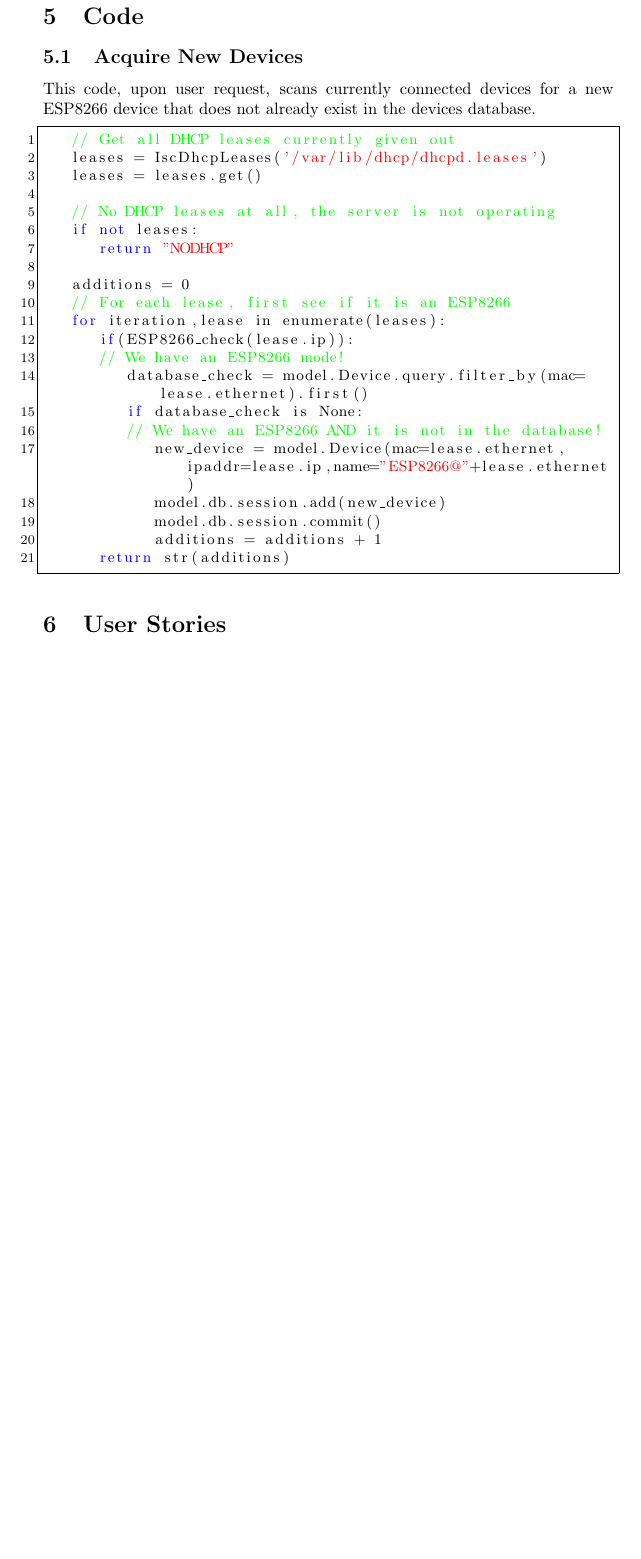
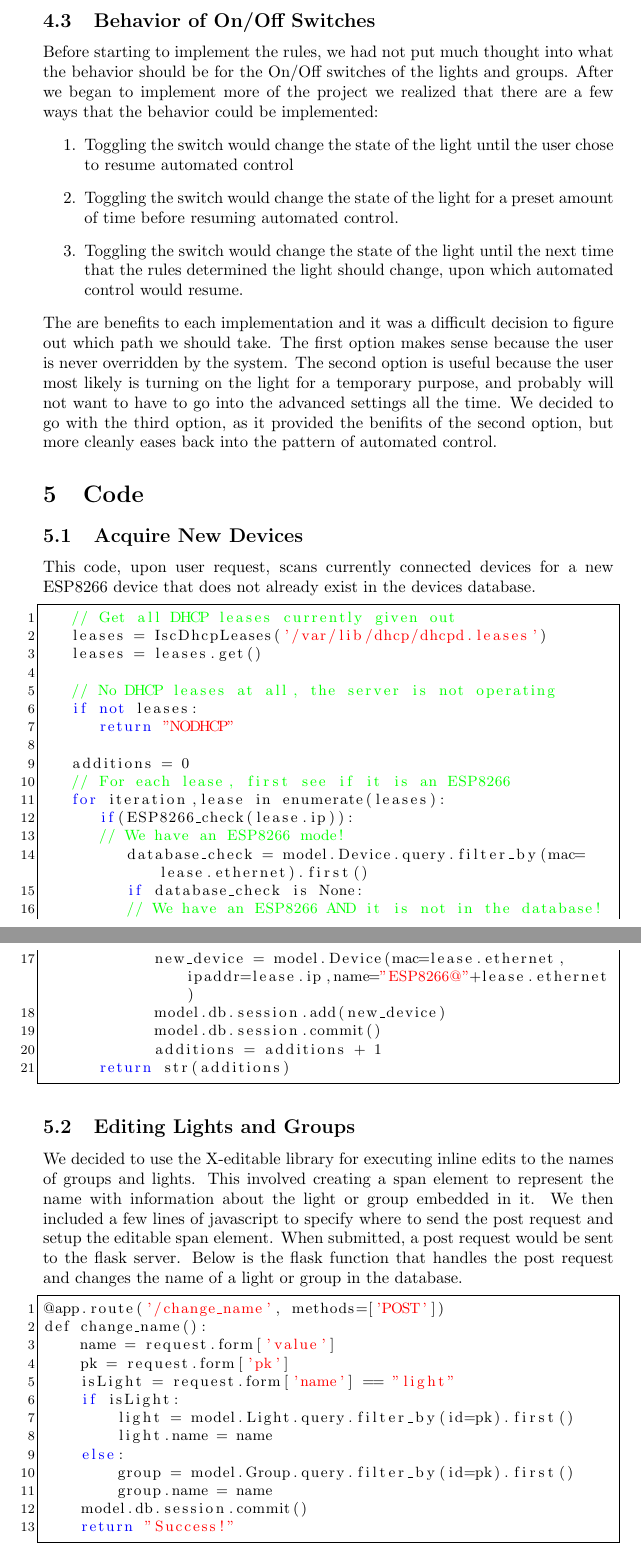
Before and after one commit to capstone22-Pilight/cs-senior-capstone, a LaTeX book (docs/midterm_report/report.tex): part of page 6 of 7 before the commit and two parts of pages 6 and 7 of 8 after it, the two joined at a grey line, cut at the place of the change, the shorter picture padded with empty space. Compiled offline with pdfLaTeX.

Commit message:
midterm_report: updated Problems and Code sections

```diff
--- a/docs/midterm_report/report.tex
+++ b/docs/midterm_report/report.tex
@@ -114,7 +114,17 @@ We had an issue early on with how we planned to connect to the ESP8266 modules u
 To fix the issue, we reconfigured the Raspberry Pi so we could connect wirelessly. We needed to first recompile \textit{hostapd} to run with a version of our USB wireless driver that could broadcast an SSID. After recompiling we confirmed that we could connect using a wireless device such as a smartphone. The other task was to change the firmware on the ESP8266 so that it behaves like a client instead of a host. In addition to flashing the new firmware, a startup file was added so that it automatically connects to the nearest Raspberry Pi with "Pilight" in the SSID. We will likely change this later to better incorporate new devices.
 
 \subsection{Pulse Width Modulation}
-We had the idea that a device managable via the Raspberry Pi would be able to controll the brightness of the lights using PWM. Unfortuantely the 10A gates on our relay just can't flip fast enough for any desired pulses. Our group contacted our client to see if it was worth the trouble of acquiring a relay unit that could do PWM, but his response was that he was only concered with turning the devices on and off. We also considered a software-defined PWM solution, but were again affected by the speed of the relay itself not being sufficient.
+We had the idea that a device managable via the Raspberry Pi would be able to control the brightness of the lights using PWM. Unfortunately the 10A gates on our relay just can't flip fast enough for any desired pulses. Our group contacted our client to see if it was worth the trouble of acquiring a relay unit that could do PWM, but his response was that he was only concerned with turning the devices on and off. We also considered a software-defined PWM solution, but were again affected by the speed of the relay itself not being sufficient.
+
+\subsection{Behavior of On/Off Switches}
+Before starting to implement the rules, we had not put much thought into what the behavior should be for the On/Off switches of the lights and groups. After we began to implement more of the project we realized that there are a few ways that the behavior could be implemented:
+\begin{enumerate}
+  \item Toggling the switch would change the state of the light until the user chose to resume automated control
+  \item Toggling the switch would change the state of the light for a preset amount of time before resuming automated control.
+  \item Toggling the switch would change the state of the light until the next time that the rules determined the light should change, upon which automated control would resume.
+\end{enumerate}
+The are benefits to each implementation and it was a difficult decision to figure out which path we should take. The first option makes sense because the user is never overridden by the system. The second option is useful because the user most likely is turning on the light for a temporary purpose, and probably will not want to have to go into the advanced settings all the time. We decided to go with the third option, as it provided the benifits of the second option, but more cleanly eases back into the pattern of automated control.
+
 \section{Code}
 \subsection{Acquire New Devices}
 This code, upon user request, scans currently connected devices for a new ESP8266 device that does not already exist in the devices database.
@@ -141,8 +151,23 @@ This code, upon user request, scans currently connected devices for a new ESP826
             additions = additions + 1
       return str(additions)
    \end{lstlisting}
-\section{User Stories}
-
+\subsection{Editing Lights and Groups}
+We decided to use the X-editable library for executing inline edits to the names of groups and lights. This involved creating a span element to represent the name with information about the light or group embedded in it. We then included a few lines of javascript to specify where to send the post request and setup the editable span element. When submitted, a post request would be sent to the flask server. Below is the flask function that handles the post request and changes the name of a light or group in the database.
+\begin{lstlisting}
+@app.route('/change_name', methods=['POST'])
+def change_name():
+    name = request.form['value']
+    pk = request.form['pk']
+    isLight = request.form['name'] == "light"
+    if isLight:
+        light = model.Light.query.filter_by(id=pk).first()
+        light.name = name
+    else:
+        group = model.Group.query.filter_by(id=pk).first()
+        group.name = name
+    model.db.session.commit()
+    return "Success!"
+\end{lstlisting}
 \newpage
 \Urlmuskip=0mu plus 1mu\relax
 \bibliography{design}{}
```
Also changed, not shown: docs/midterm_report/report.tex (4 more changed lines).
